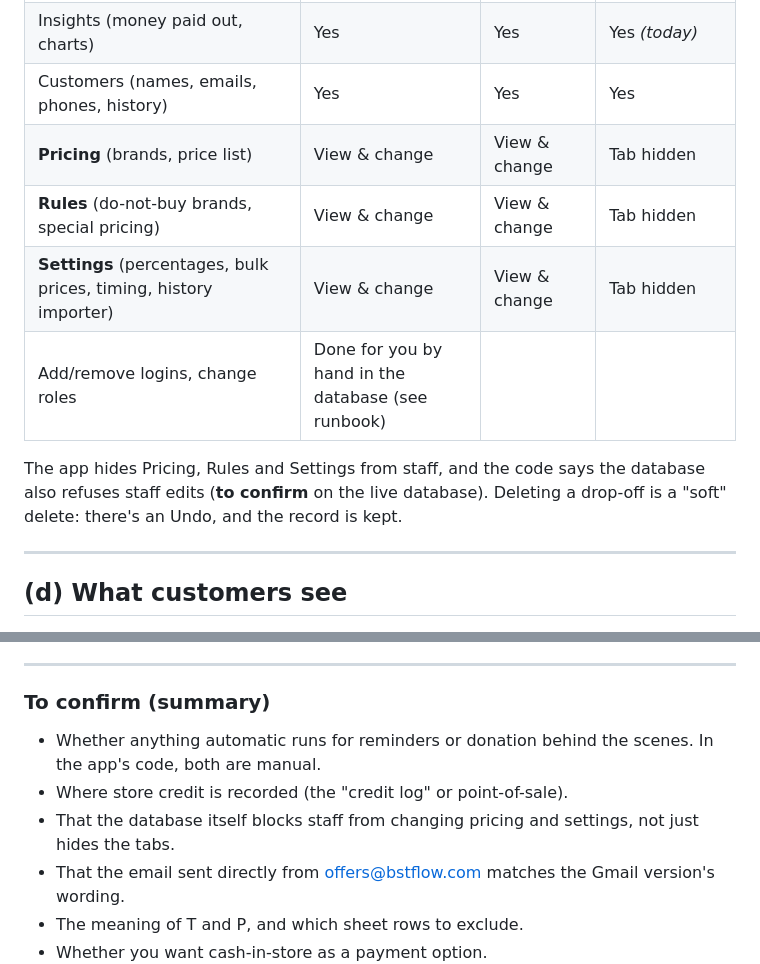
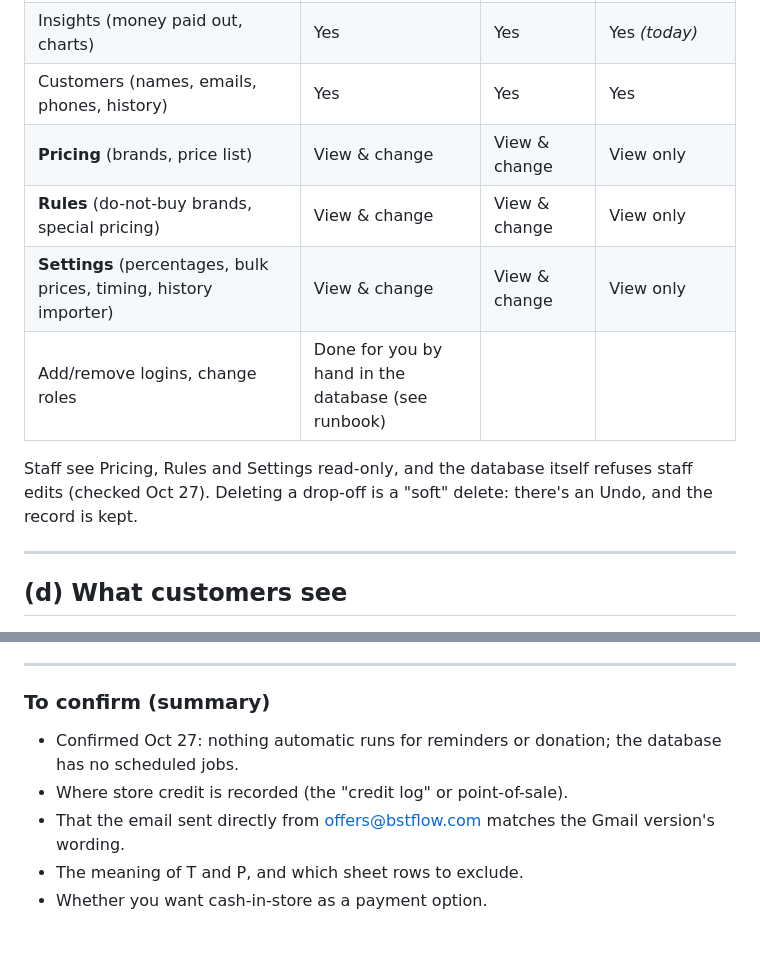
Before and after one commit to mwisniewski59/dandelion-kids, a Markdown page: docs/owner-review.md, 2 parts joined by grey strips. Drawn GitHub-style; blank space fills up the shorter version.

```diff
--- a/docs/owner-review.md
+++ b/docs/owner-review.md
@@ -69,12 +69,12 @@ Everyone signs in with their own email and password. There's no shared admin pas
 | Walk-In, Manual Resolution, Reopen, Delete a drop-off, Export to Excel/CSV | Yes | Yes | Yes *(today; see decisions)* |
 | Insights (money paid out, charts) | Yes | Yes | Yes *(today)* |
 | Customers (names, emails, phones, history) | Yes | Yes | Yes |
-| **Pricing** (brands, price list) | View & change | View & change | Tab hidden |
-| **Rules** (do-not-buy brands, special pricing) | View & change | View & change | Tab hidden |
-| **Settings** (percentages, bulk prices, timing, history importer) | View & change | View & change | Tab hidden |
+| **Pricing** (brands, price list) | View & change | View & change | View only |
+| **Rules** (do-not-buy brands, special pricing) | View & change | View & change | View only |
+| **Settings** (percentages, bulk prices, timing, history importer) | View & change | View & change | View only |
 | Add/remove logins, change roles | Done for you by hand in the database (see runbook) | | |
 
-The app hides Pricing, Rules and Settings from staff, and the code says the database also refuses staff edits (**to confirm** on the live database). Deleting a drop-off is a "soft" delete: there's an Undo, and the record is kept.
+Staff see Pricing, Rules and Settings read-only, and the database itself refuses staff edits (checked Oct 27). Deleting a drop-off is a "soft" delete: there's an Undo, and the record is kept.
 
 ---
 
@@ -149,9 +149,8 @@ Thank you. The aim is that your team spends less time on the sheet and more time
 ---
 
 ### To confirm (summary)
-- Whether anything automatic runs for reminders or donation behind the scenes. In the app's code, both are manual.
+- Confirmed Oct 27: nothing automatic runs for reminders or donation; the database has no scheduled jobs.
 - Where store credit is recorded (the "credit log" or point-of-sale).
-- That the database itself blocks staff from changing pricing and settings, not just hides the tabs.
 - That the email sent directly from offers@bstflow.com matches the Gmail version's wording.
 - The meaning of T and P, and which sheet rows to exclude.
 - Whether you want cash-in-store as a payment option.
```
Also changed, not shown: docs/runbook.md (+5 -5 lines).
